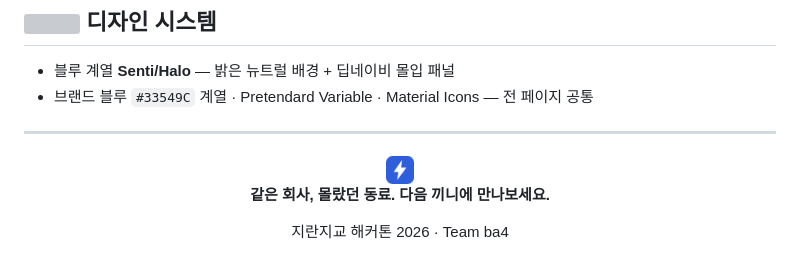
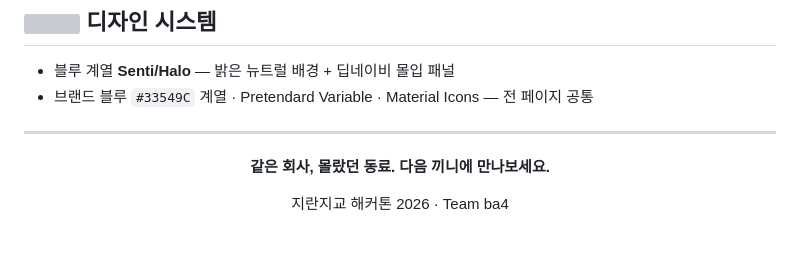
Before and after one commit to AwesomeYelim/officemate, a Markdown page: README.md, the part around one of its changes. Rendered like a GitHub page; grey boxes are pictures that could not be loaded.

Commit message:
README 로고 조정 — 제목 왼쪽 인라인(34px)으로 축소, 푸터 로고 제거
Co-Authored-By: Claude Fable 5 <noreply@anthropic.com>
Claude-Session: https://claude.ai/code/session_01SSZ86qTinwEb2pMWaKwbug

```diff
--- a/README.md
+++ b/README.md
@@ -88,8 +86,6 @@ DRY_RUN=1 node scripts/deploy.mjs
 
 <div align="center">
 
-<img src="assets/logo.png" width="28" alt="OfficeMate">
-
 **같은 회사, 몰랐던 동료. 다음 끼니에 만나보세요.**
 
 지란지교 해커톤 2026 · Team ba4
```
Also changed, not shown: other parts of README.md (+1 -3 lines).
